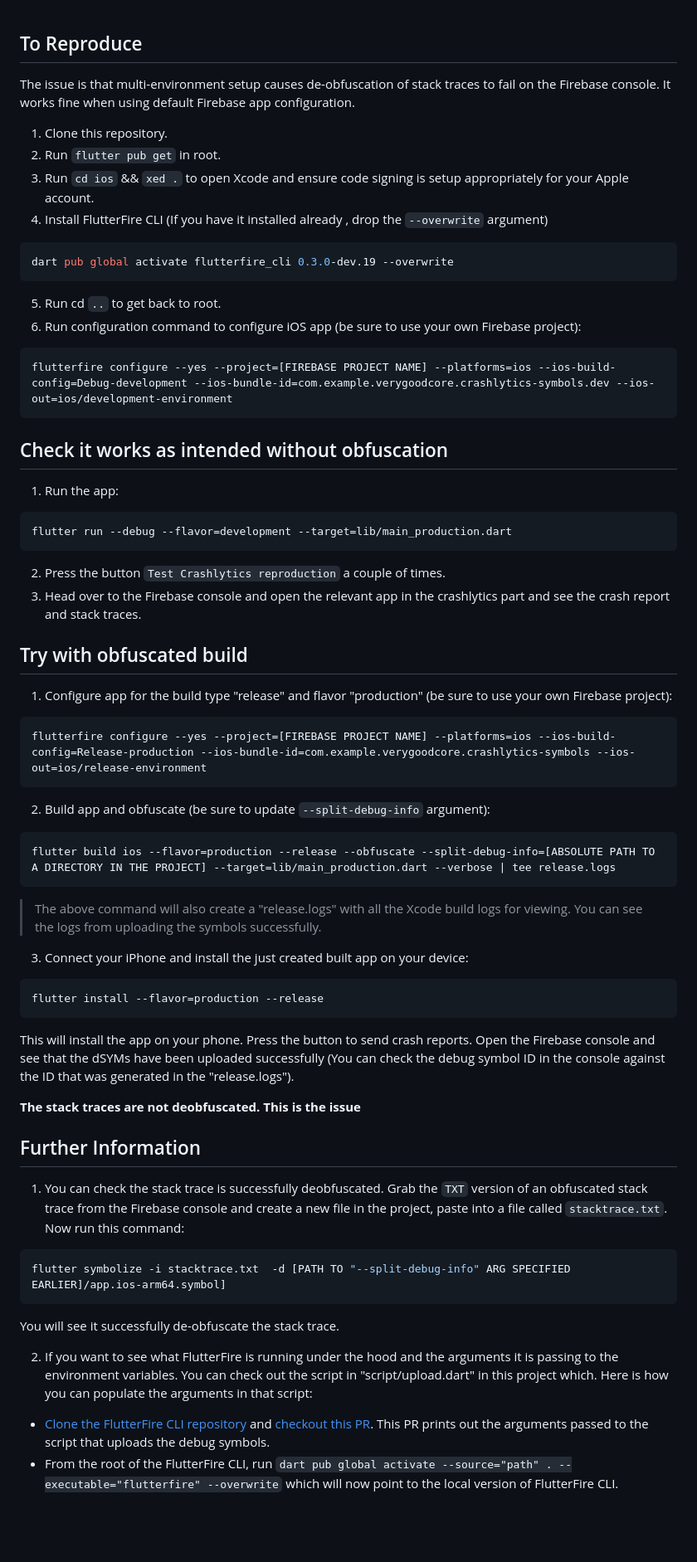
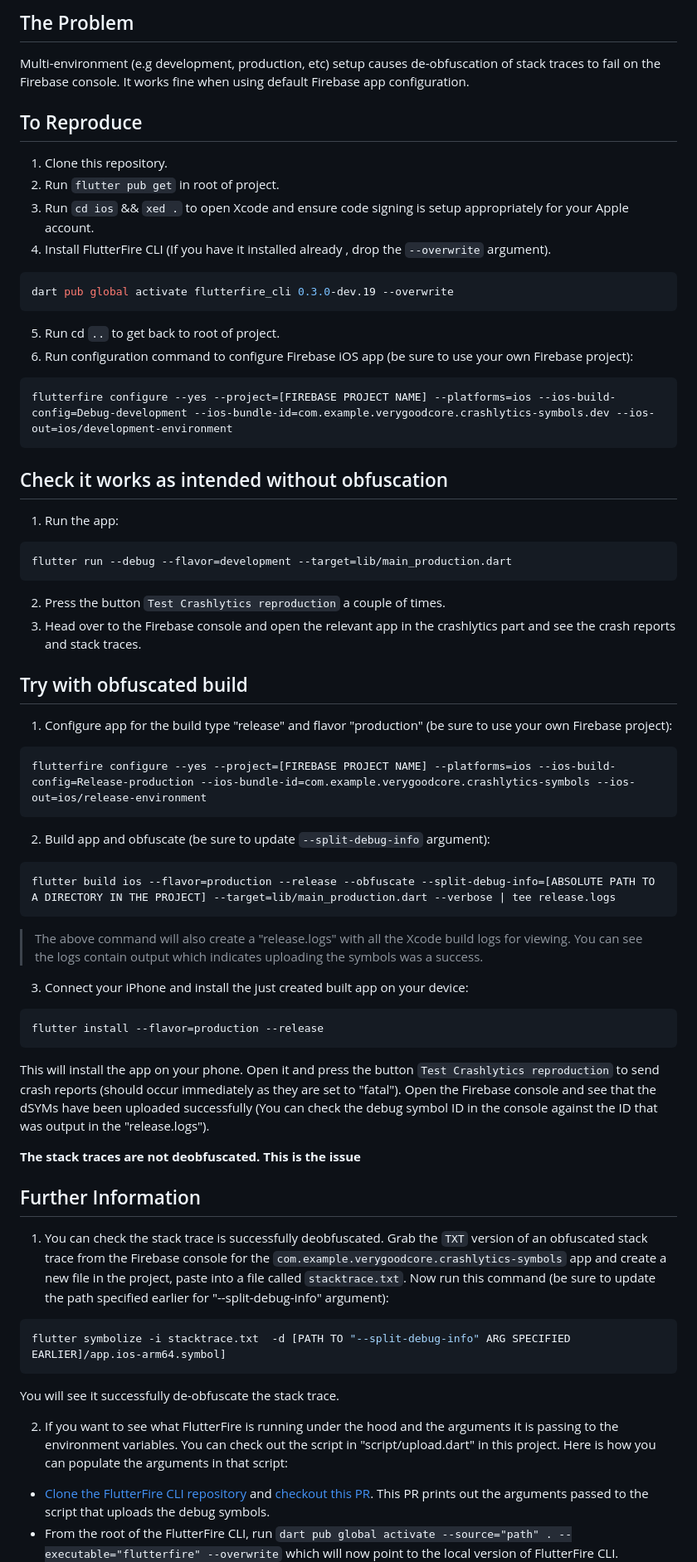
Before and after one commit to russellwheatley/crashlytics-symbols, a Markdown page: README.md, the part around one of its changes. Shown at 83% size. Drawn GitHub-style; blank space fills up the shorter version.

````diff
--- a/README.md
+++ b/README.md
@@ -1,30 +1,34 @@
+## The Problem
+
+Multi-environment (e.g development, production, etc) setup causes de-obfuscation of stack traces to fail on the Firebase console. It works fine when using default Firebase app configuration.
+
 ## To Reproduce
 
-The issue is that multi-environment setup causes de-obfuscation of stack traces to fail on the Firebase console. It works fine when using default Firebase app configuration.
-
 1. Clone this repository.
-2. Run `flutter pub get` in root.
+2. Run `flutter pub get` in root of project.
 3. Run `cd ios` && `xed .` to open Xcode and ensure code signing is setup appropriately for your Apple account.
-4. Install FlutterFire CLI (If you have it installed already , drop the `--overwrite` argument)
+4. Install FlutterFire CLI (If you have it installed already , drop the `--overwrite` argument).
 ```bash
 dart pub global activate flutterfire_cli 0.3.0-dev.19 --overwrite
 ```
-5. Run cd `..` to get back to root.
-6. Run configuration command to configure iOS app (be sure to use your own Firebase project):
+5. Run cd `..` to get back to root of project.
+6. Run configuration command to configure Firebase iOS app (be sure to use your own Firebase project):
 ```bash
 flutterfire configure --yes --project=[FIREBASE PROJECT NAME] --platforms=ios --ios-build-config=Debug-development --ios-bundle-id=com.example.verygoodcore.crashlytics-symbols.dev --ios-out=ios/development-environment
 ```
 
 ## Check it works as intended without obfuscation
+
 1. Run the app:
 ```bash
 flutter run --debug --flavor=development --target=lib/main_production.dart
 ```
 2. Press the button `Test Crashlytics reproduction` a couple of times.
-3. Head over to the Firebase console and open the relevant app in the crashlytics part and see the crash report and stack traces.
+3. Head over to the Firebase console and open the relevant app in the crashlytics part and see the crash reports and stack traces.
 
 
 ## Try with obfuscated build
+
 1. Configure app for the build type "release" and flavor "production" (be sure to use your own Firebase project):
 ```bash
 flutterfire configure --yes --project=[FIREBASE PROJECT NAME] --platforms=ios --ios-build-config=Release-production --ios-bundle-id=com.example.verygoodcore.crashlytics-symbols --ios-out=ios/release-environment
@@ -33,21 +37,21 @@ flutterfire configure --yes --project=[FIREBASE PROJECT NAME] --platforms=ios --
 ```bash
 flutter build ios --flavor=production --release --obfuscate --split-debug-info=[ABSOLUTE PATH TO A DIRECTORY IN THE PROJECT] --target=lib/main_production.dart --verbose | tee release.logs
 ```
-> The above command will also create a "release.logs" with all the Xcode build logs for viewing. You can see the logs from uploading the symbols successfully.
+> The above command will also create a "release.logs" with all the Xcode build logs for viewing. You can see the logs contain output which indicates uploading the symbols was a success.
 
 3. Connect your iPhone and install the just created built app on your device:
 ```bash
 flutter install --flavor=production --release
 ```
 
-This will install the app on your phone. Press the button to send crash reports.
-Open the Firebase console and see that the dSYMs have been uploaded successfully (You can check the debug symbol ID in the console against the ID that was generated in the "release.logs").
+This will install the app on your phone. Open it and press the button `Test Crashlytics reproduction` to send crash reports (should occur immediately as they are set to "fatal").
+Open the Firebase console and see that the dSYMs have been uploaded successfully (You can check the debug symbol ID in the console against the ID that was output in the "release.logs").
 
 **The stack traces are not deobfuscated. This is the issue**
 
 ## Further Information
 
-1. You can check the stack trace is successfully deobfuscated. Grab the `TXT` version of an obfuscated stack trace from the Firebase console and create a new file in the project, paste into a file called `stacktrace.txt`. Now run this command:
+1. You can check the stack trace is successfully deobfuscated. Grab the `TXT` version of an obfuscated stack trace from the Firebase console for the `com.example.verygoodcore.crashlytics-symbols` app and create a new file in the project, paste into a file called `stacktrace.txt`. Now run this command (be sure to update the path specified earlier for "--split-debug-info" argument):
 ```bash
 flutter symbolize -i stacktrace.txt  -d [PATH TO "--split-debug-info" ARG SPECIFIED EARLIER]/app.ios-arm64.symbol]
 ```
@@ -55,7 +59,7 @@ flutter symbolize -i stacktrace.txt  -d [PATH TO "--split-debug-info" ARG SPECIF
 You will see it successfully de-obfuscate the stack trace.
 
 
-2. If you want to see what FlutterFire is running under the hood and the arguments it is passing to the environment variables. You can check out the script in "script/upload.dart" in this project which. Here is how you can populate the arguments in that script:
+2. If you want to see what FlutterFire is running under the hood and the arguments it is passing to the environment variables. You can check out the script in "script/upload.dart" in this project. Here is how you can populate the arguments in that script:
 
 - [Clone the FlutterFire CLI repository](https://github.com/invertase/flutterfire_cli) and [checkout this PR](https://github.com/invertase/flutterfire_cli/pull/260). This PR prints out the arguments passed to the script that uploads the debug symbols.
 - From the root of the FlutterFire CLI, run `dart pub global activate --source="path" . --executable="flutterfire" --overwrite` which will now point to the local version of FlutterFire CLI.
````
Also changed, not shown: other parts of README.md (+1 -1 lines).
